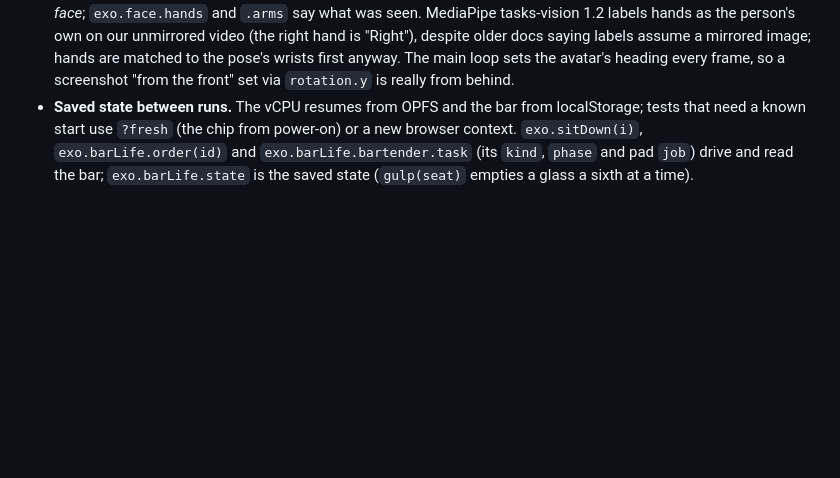
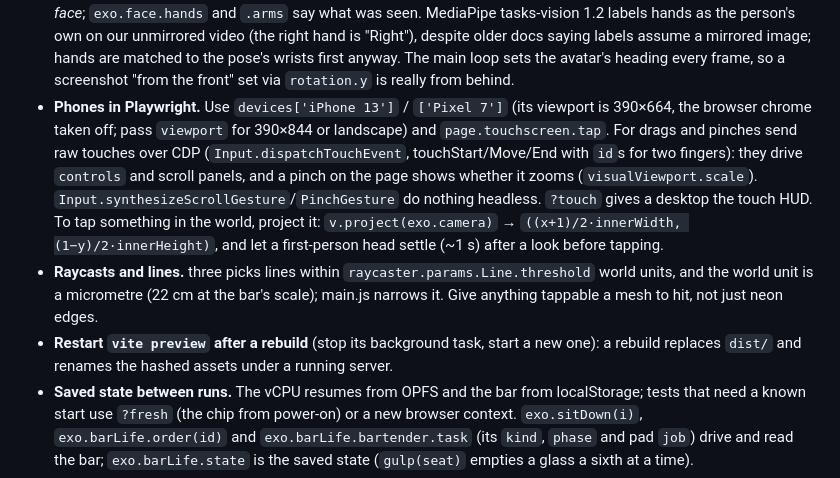
Before and after one commit to pablo-mayrgundter/exo, a Markdown page: AGENTS.md, the part around the change. Rendered like a GitHub page; blank space fills up the shorter version.

```diff
--- a/AGENTS.md
+++ b/AGENTS.md
@@ -52,6 +52,24 @@ would otherwise rediscover.
   matched to the pose's wrists first anyway. The main loop sets the
   avatar's heading every frame, so a screenshot "from the front" set via
   `rotation.y` is really from behind.
+- **Phones in Playwright.** Use `devices['iPhone 13']` / `['Pixel 7']`
+  (its viewport is 390×664, the browser chrome taken off; pass
+  `viewport` for 390×844 or landscape) and `page.touchscreen.tap`. For
+  drags and pinches send raw touches over CDP
+  (`Input.dispatchTouchEvent`, touchStart/Move/End with `id`s for two
+  fingers): they drive `controls` and scroll panels, and a pinch on the
+  page shows whether it zooms (`visualViewport.scale`).
+  `Input.synthesizeScrollGesture`/`PinchGesture` do nothing headless.
+  `?touch` gives a desktop the touch HUD. To tap something in the world,
+  project it: `v.project(exo.camera)` → `((x+1)/2·innerWidth, (1−y)/2·innerHeight)`,
+  and let a first-person head settle (~1 s) after a look before tapping.
+- **Raycasts and lines.** three picks lines within
+  `raycaster.params.Line.threshold` world units, and the world unit is a
+  micrometre (22 cm at the bar's scale); main.js narrows it. Give
+  anything tappable a mesh to hit, not just neon edges.
+- **Restart `vite preview` after a rebuild** (stop its background task,
+  start a new one): a rebuild replaces `dist/` and renames the hashed
+  assets under a running server.
 - **Saved state between runs.** The vCPU resumes from OPFS and the bar
   from localStorage; tests that need a known start use `?fresh` (the
   chip from power-on) or a new browser context. `exo.sitDown(i)`,
```
Also changed, not shown: docs/PLAN.md (+10 -3 lines), 1 other file.
